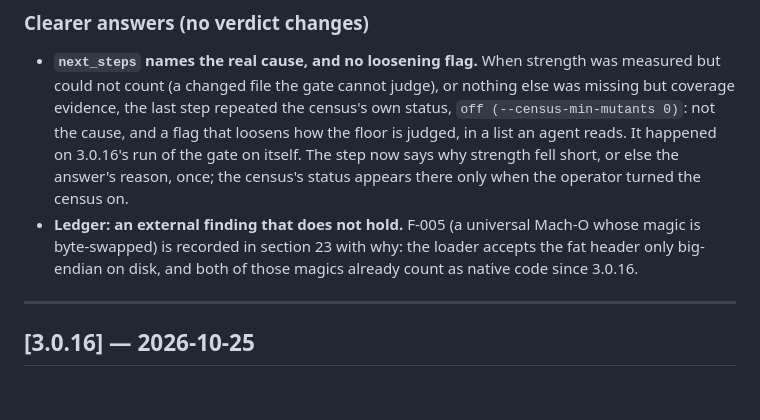
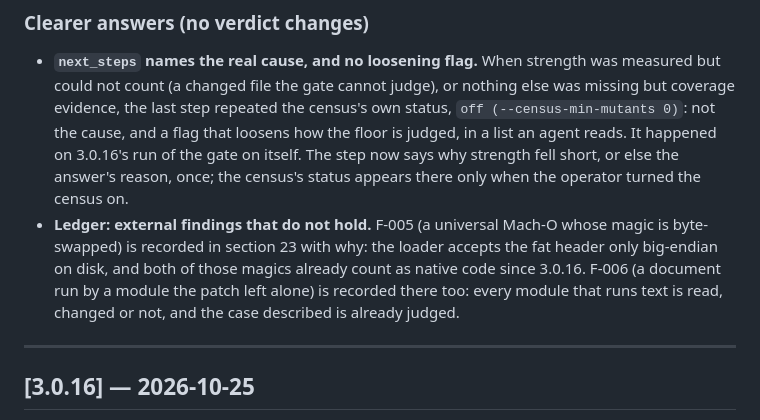
Before and after one commit to Sanflow10/adversary-gate, a Markdown page: CHANGELOG.md, the part around the change. GitHub-like rendering; blank space fills up the shorter version.

```diff
--- a/CHANGELOG.md
+++ b/CHANGELOG.md
@@ -58,10 +58,12 @@ quando esta seção vira uma com versão e data.
   happened on 3.0.16's run of the gate on itself. The step now says why
   strength fell short, or else the answer's reason, once; the census's status
   appears there only when the operator turned the census on.
-- **Ledger: an external finding that does not hold.** F-005 (a universal
+- **Ledger: external findings that do not hold.** F-005 (a universal
   Mach-O whose magic is byte-swapped) is recorded in section 23 with why: the
   loader accepts the fat header only big-endian on disk, and both of those
-  magics already count as native code since 3.0.16.
+  magics already count as native code since 3.0.16. F-006 (a document run by
+  a module the patch left alone) is recorded there too: every module that runs
+  text is read, changed or not, and the case described is already judged.
 
 ---
 
```
Also changed, not shown: ERRORS_AND_INCONSISTENCIES.md (+1 -0 lines).
